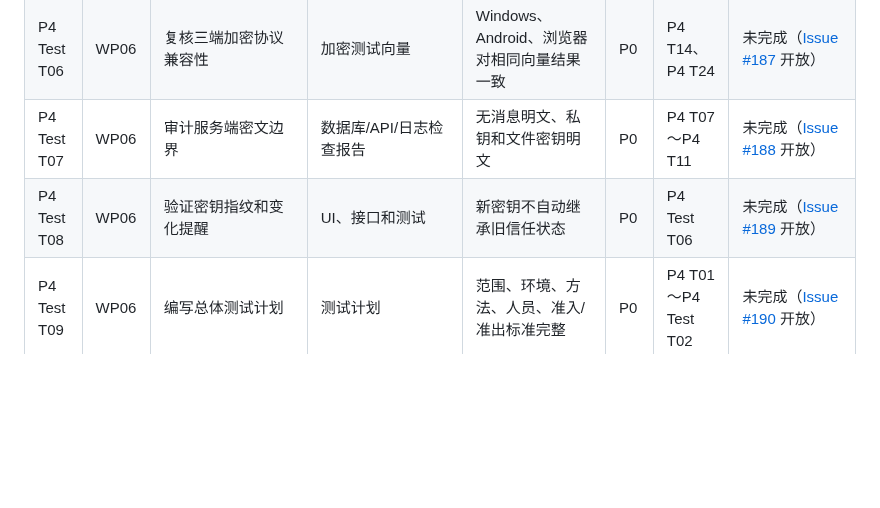
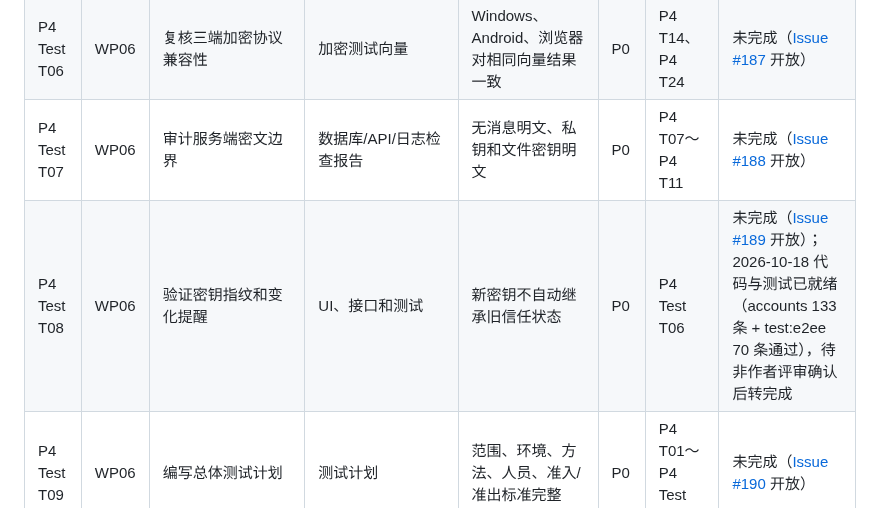
Before and after one commit to HeanX/iChat_Pro, a Markdown page: docs/phase4/tasks.md, the part around the change. GitHub-like rendering; blank space fills up the shorter version.

```diff
--- a/docs/phase4/tasks.md
+++ b/docs/phase4/tasks.md
@@ -82,7 +82,7 @@
 | P4 Test T05 | WP06 | 完成群聊和文件跨端验证 | 综合测试记录 | 群消息和加密文件在各端结果一致 | P1 | P4 T19、P4 T28、P4 T37 | 未完成（[Issue #186](https://github.com/HeanX/iChat_Pro/issues/186) 开放） |
 | P4 Test T06 | WP06 | 复核三端加密协议兼容性 | 加密测试向量 | Windows、Android、浏览器对相同向量结果一致 | P0 | P4 T14、P4 T24 | 未完成（[Issue #187](https://github.com/HeanX/iChat_Pro/issues/187) 开放） |
 | P4 Test T07 | WP06 | 审计服务端密文边界 | 数据库/API/日志检查报告 | 无消息明文、私钥和文件密钥明文 | P0 | P4 T07～P4 T11 | 未完成（[Issue #188](https://github.com/HeanX/iChat_Pro/issues/188) 开放） |
-| P4 Test T08 | WP06 | 验证密钥指纹和变化提醒 | UI、接口和测试 | 新密钥不自动继承旧信任状态 | P0 | P4 Test T06 | 未完成（[Issue #189](https://github.com/HeanX/iChat_Pro/issues/189) 开放） |
+| P4 Test T08 | WP06 | 验证密钥指纹和变化提醒 | UI、接口和测试 | 新密钥不自动继承旧信任状态 | P0 | P4 Test T06 | 未完成（[Issue #189](https://github.com/HeanX/iChat_Pro/issues/189) 开放）；2026-10-18 代码与测试已就绪（accounts 133 条 + test:e2ee 70 条通过），待非作者评审确认后转完成 |
 | P4 Test T09 | WP06 | 编写总体测试计划 | 测试计划 | 范围、环境、方法、人员、准入/准出标准完整 | P0 | P4 T01～P4 Test T02 | 未完成（[Issue #190](https://github.com/HeanX/iChat_Pro/issues/190) 开放） |
 | P4 Test T10 | WP06 | 设计黑盒测试 | 黑盒用例集 | 包含等价类、边界值、判定表、状态和场景法 | P0 | P4 Test T09 | 未完成（[Issue #191](https://github.com/HeanX/iChat_Pro/issues/191) 开放） |
 | P4 Test T11 | WP06 | 设计白盒测试 | 白盒用例与路径说明 | 覆盖关键条件、分支、循环和异常路径 | P0 | P4 Test T09 | 未完成（[Issue #192](https://github.com/HeanX/iChat_Pro/issues/192) 开放） |
```
Also changed, not shown: docs/documentation-status.md (+2 -0 lines), docs/phase4/traceability-matrix.md (+1 -1 lines).
